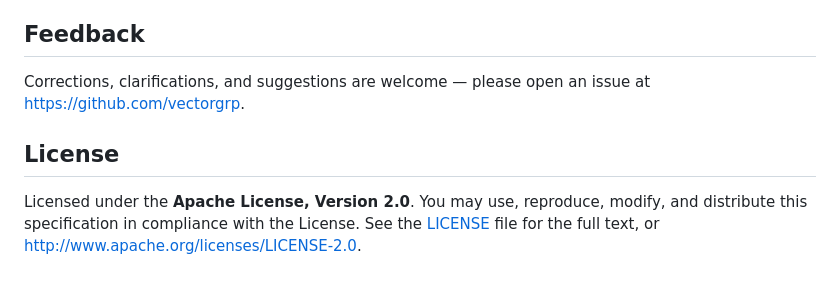
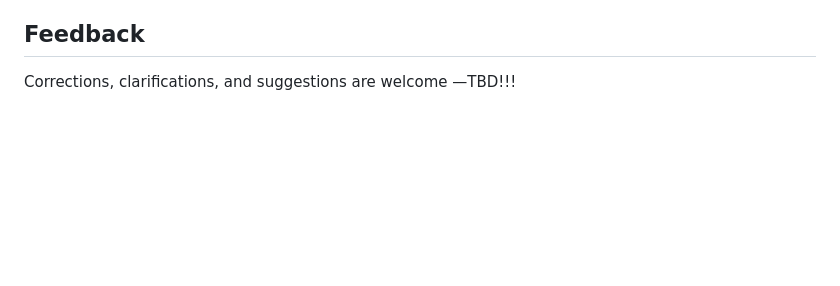
Before and after one commit to vectorgrp/chiisai-hal-specification, a Markdown page: README.md, the part around the change. Rendered like a GitHub page; blank space fills up the shorter version.

```diff
--- a/README.md
+++ b/README.md
@@ -101,11 +101,4 @@ to their definitions there.
 
 ## Feedback
 
-Corrections, clarifications, and suggestions are welcome — please open an issue at
-<https://github.com/vectorgrp>.
-
-## License
-
-Licensed under the **Apache License, Version 2.0**. You may use, reproduce, modify, and distribute
-this specification in compliance with the License. See the [LICENSE](LICENSE) file for the full
-text, or <http://www.apache.org/licenses/LICENSE-2.0>.
+Corrections, clarifications, and suggestions are welcome —TBD!!!
```
